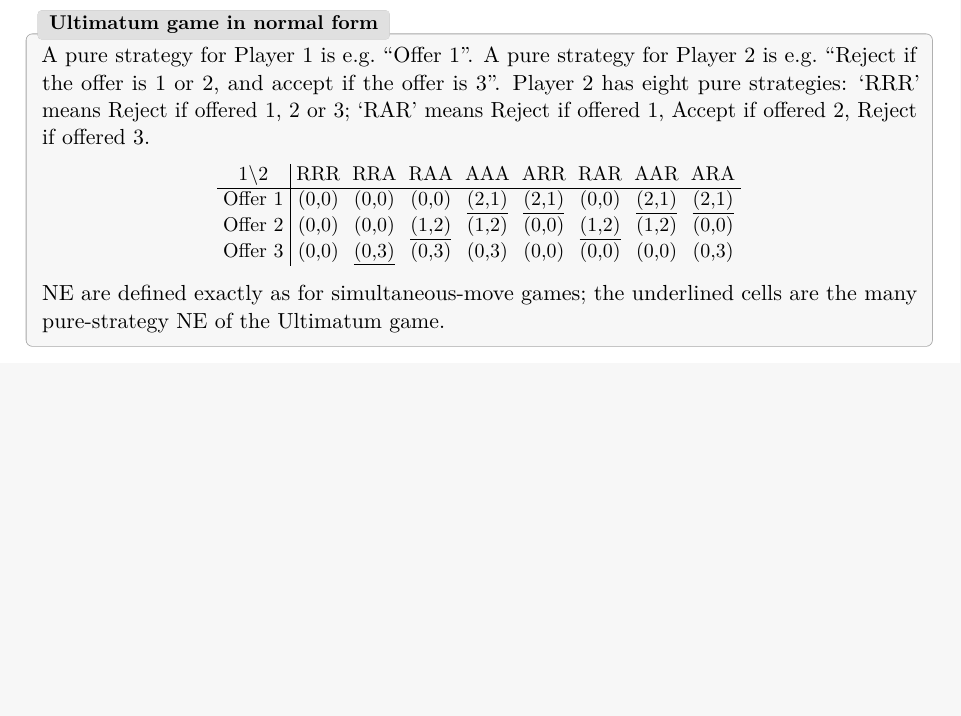
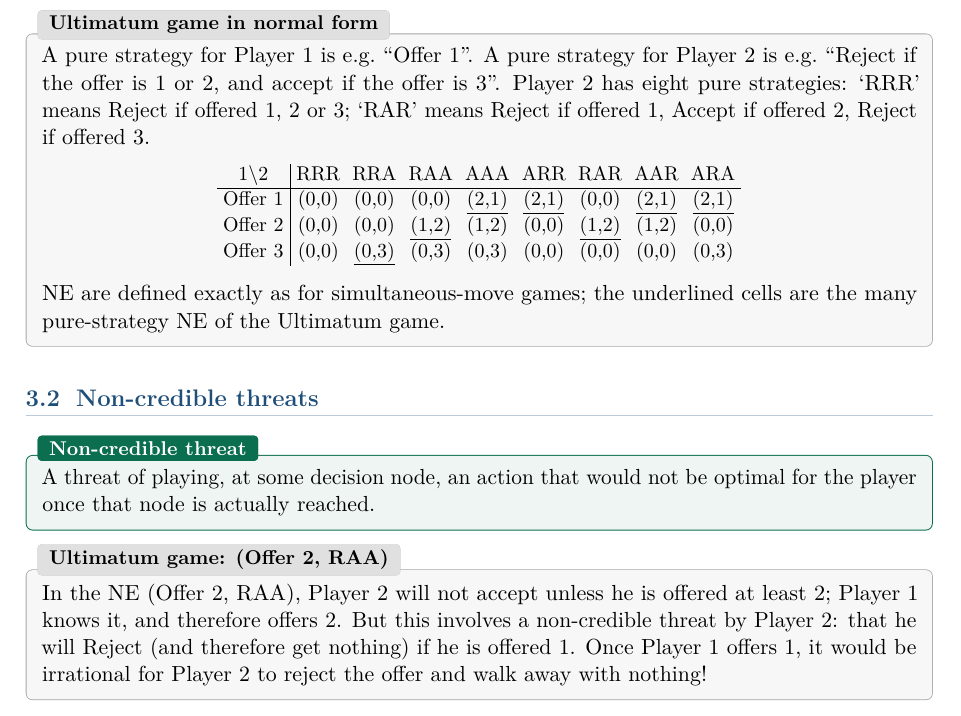
Before and after one commit to AlphaXT38G/notes_ba5, a LaTeX thesis (gametheory/course.tex): part of page 18 of 18, cut so that both start at the same text, the shorter picture padded with empty space. Compiled offline with pdfLaTeX.

Commit message:
feat(gametheory): add the non-credible threat definition
Co-Authored-By: Claude Opus 5.5 <noreply@anthropic.com>

```diff
--- a/gametheory/course.tex
+++ b/gametheory/course.tex
@@ -794,4 +794,19 @@ NE are defined exactly as for simultaneous-move games; the underlined cells are
 pure-strategy NE of the Ultimatum game.
 \end{exbox}
 
+
+\section{Non-credible threats}
+
+\begin{defnbox}[title=Non-credible threat]
+A threat of playing, at some decision node, an action that would not be optimal for the
+player once that node is actually reached.
+\end{defnbox}
+
+\begin{exbox}[title={Ultimatum game: (Offer 2, RAA)}]
+In the NE (Offer 2, RAA), Player 2 will not accept unless he is offered at least 2; Player 1
+knows it, and therefore offers 2. But this involves a non-credible threat by Player 2: that he
+will Reject (and therefore get nothing) if he is offered 1. Once Player 1 offers 1, it would
+be irrational for Player 2 to reject the offer and walk away with nothing!
+\end{exbox}
+
 \end{document}
```
